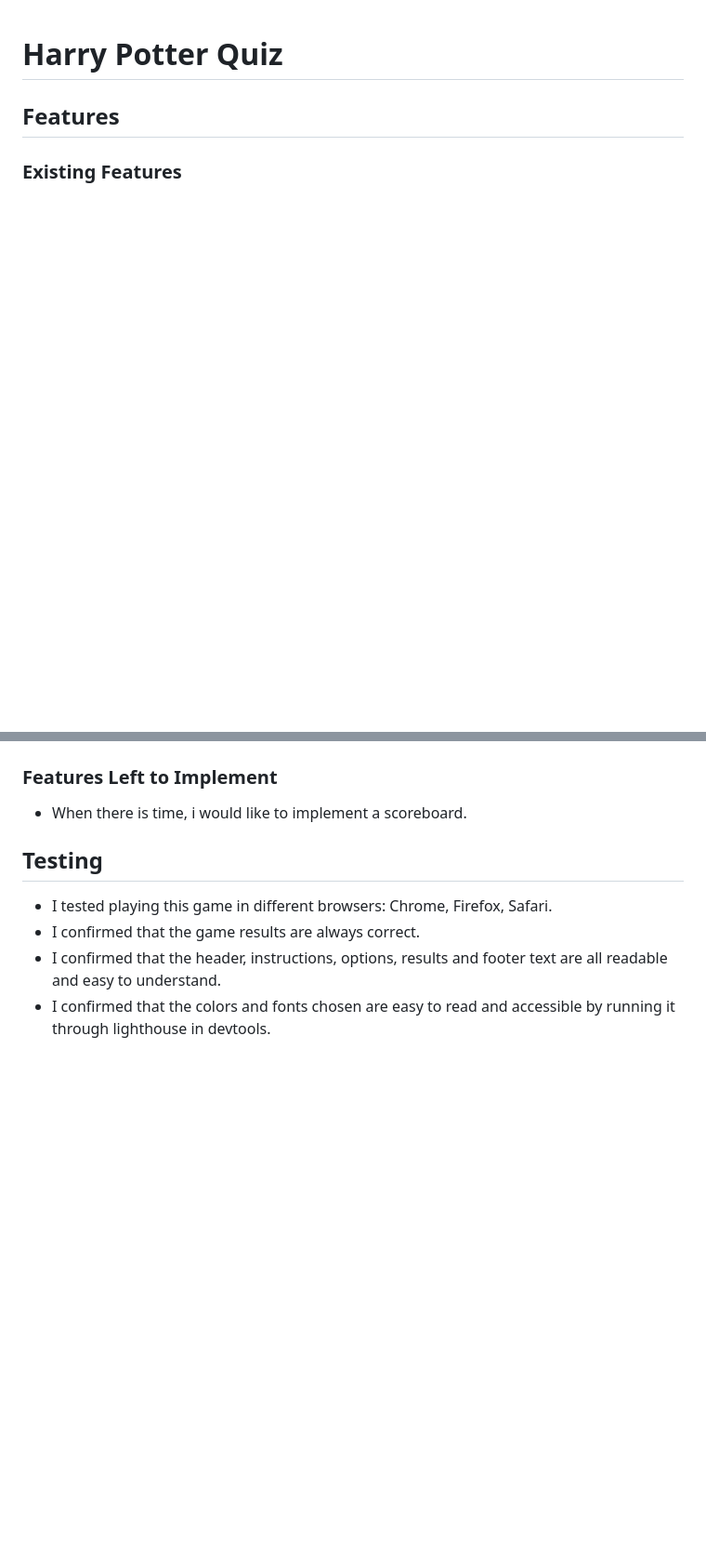
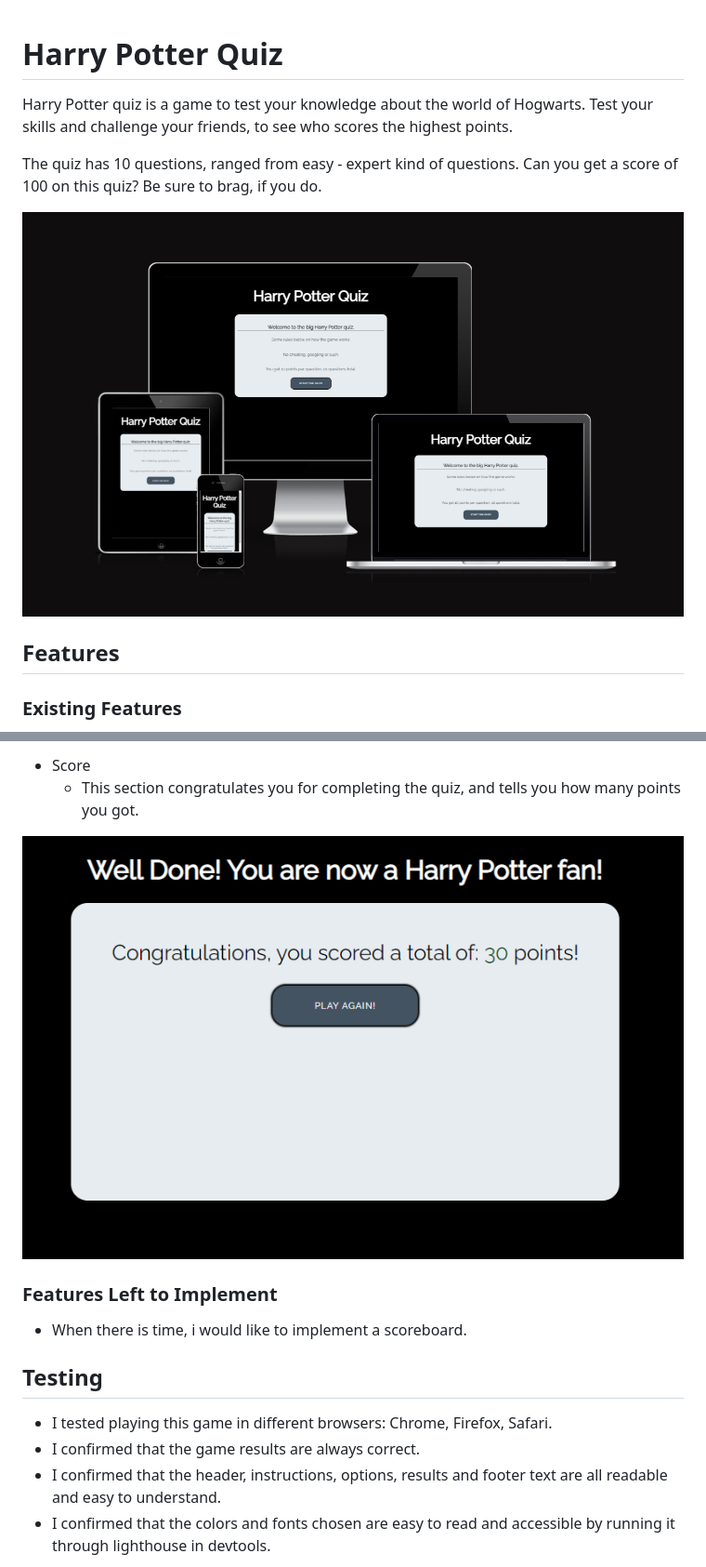
Before and after one commit to Undie92/harry-quiz, a Markdown page: README.md, 2 parts joined by grey strips. Shown: that part at 93% size. Rendered like a GitHub page; pictures changed too: assets/pictures/quiz-responsive.png (added); blank space fills up the shorter version.

Commit message:
Finishing touch readme, redirected scorepagebutton to index instead of quiz

```diff
--- a/README.md
+++ b/README.md
@@ -1,5 +1,13 @@
 # Harry Potter Quiz
 
+Harry Potter quiz is a game to test your knowledge about the world of Hogwarts. Test your skills and challenge your friends,
+to see who scores the highest points.
+
+The quiz has 10 questions, ranged from easy - expert kind of questions. Can you get a score of 100 on this quiz?
+Be sure to brag, if you do.
+
+
+![Am i responsive?](assets/pictures/quiz-responsive.png)
 
 ## Features
 
@@ -7,3 +30,7 @@
+* Score
+  * This section congratulates you for completing the quiz, and tells you how many points you got.
+
+![Score](assets/pictures/final-page.png)
 
 ### Features Left to Implement
  * When there is time, i would like to implement a scoreboard.
```
Also changed, not shown: other parts of README.md (+17 -0 lines), 1 other file.
